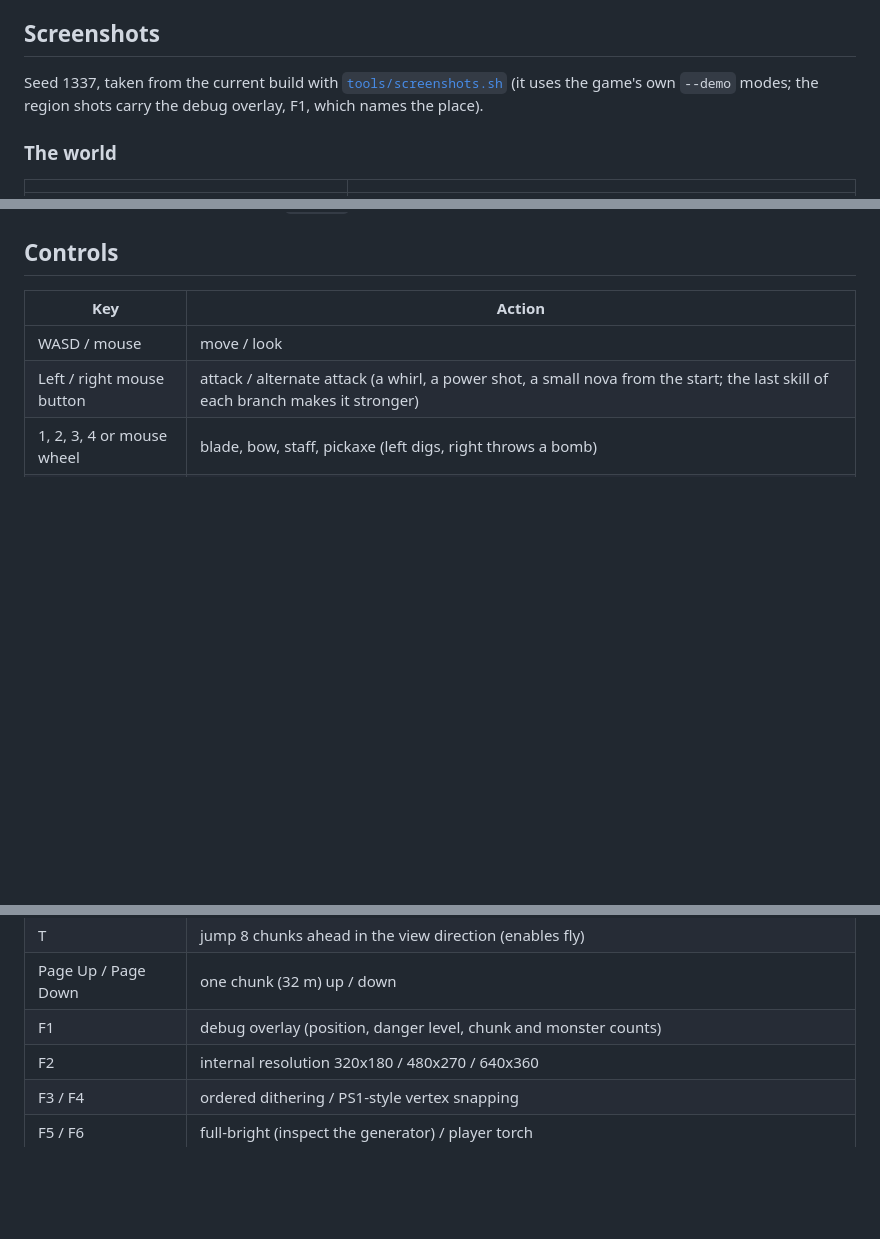
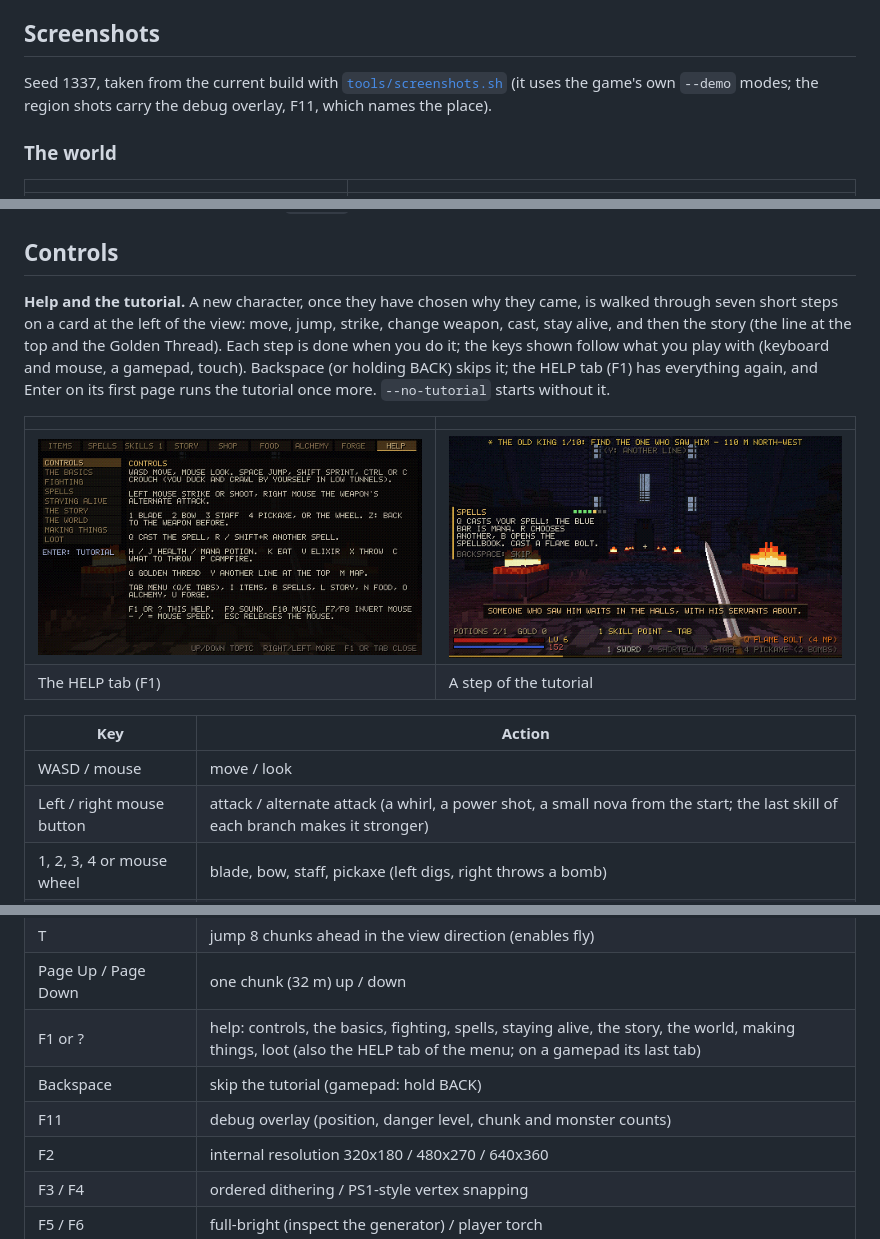
Before and after one commit to stbange/fortress_crawl, a Markdown page: README.md, 3 parts joined by grey strips. GitHub-like rendering; pictures changed too: docs/screenshots/help.png (added), docs/screenshots/tutorial.png (added); blank space fills up the shorter version.

```diff
--- a/README.md
+++ b/README.md
@@ -24,7 +24,7 @@ the requirements and the record of changes are in [`openspec/`](openspec/) (Open
 ## Screenshots
 
 Seed 1337, taken from the current build with [`tools/screenshots.sh`](tools/screenshots.sh) (it
-uses the game's own `--demo` modes; the region shots carry the debug overlay, F1, which names
+uses the game's own `--demo` modes; the region shots carry the debug overlay, F11, which names
 the place).
 
 ### The world
@@ -409,6 +409,18 @@ last and shows what is saved; *New characters* (press twice) deletes the save of
 
 ## Controls
 
+**Help and the tutorial.** A new character, once they have chosen why they came, is walked
+through seven short steps on a card at the left of the view: move, jump, strike, change weapon,
+cast, stay alive, and then the story (the line at the top and the Golden Thread). Each step is
+done when you do it; the keys shown follow what you play with (keyboard and mouse, a gamepad,
+touch). Backspace (or holding BACK) skips it; the HELP tab (F1) has everything again, and Enter on
+its first page runs the tutorial once more. `--no-tutorial` starts without it.
+
+| | |
+|---|---|
+| ![Help](docs/screenshots/help.png) | ![The tutorial](docs/screenshots/tutorial.png) |
+| The HELP tab (F1) | A step of the tutorial |
+
 | Key | Action |
 |-----|--------|
 | WASD / mouse | move / look |
@@ -434,7 +446,9 @@ last and shows what is saved; *New characters* (press twice) deletes the save of
 | F | fly / noclip (Space up, Ctrl down, Shift fast) |
 | T | jump 8 chunks ahead in the view direction (enables fly) |
 | Page Up / Page Down | one chunk (32 m) up / down |
-| F1 | debug overlay (position, danger level, chunk and monster counts) |
+| F1 or ? | help: controls, the basics, fighting, spells, staying alive, the story, the world, making things, loot (also the HELP tab of the menu; on a gamepad its last tab) |
+| Backspace | skip the tutorial (gamepad: hold BACK) |
+| F11 | debug overlay (position, danger level, chunk and monster counts) |
 | F2 | internal resolution 320x180 / 480x270 / 640x360 |
 | F3 / F4 | ordered dithering / PS1-style vertex snapping |
 | F5 / F6 | full-bright (inspect the generator) / player torch |
```
Also changed, not shown: 13 other files.
